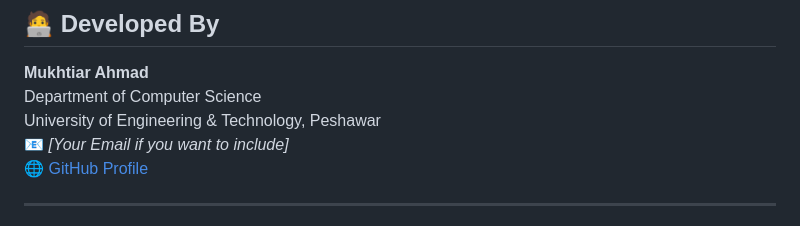
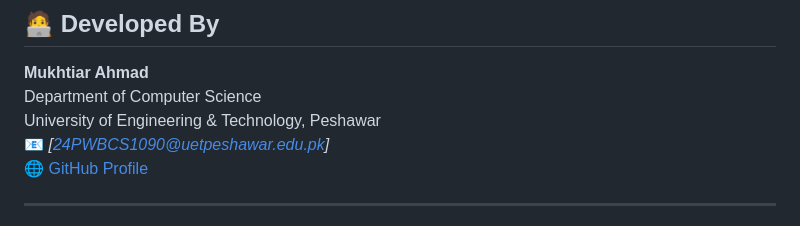
Before and after one commit to Mukhtiar-1090/Lab03-CSS, a Markdown page: Readme.md, the part around the change. GitHub-like rendering.

Commit message:
Update contact email in Readme.md

```diff
--- a/Readme.md
+++ b/Readme.md
@@ -157,7 +157,7 @@ Enhanced the live GitHub Pages site with **modern design, gradients, responsive
 **Mukhtiar Ahmad**
 Department of Computer Science
 University of Engineering & Technology, Peshawar
-📧 *[Your Email if you want to include]*
+📧 *[24PWBCS1090@uetpeshawar.edu.pk]*
 🌐 [GitHub Profile](https://github.com/mukhtiar-1090)
 
 ---
```
